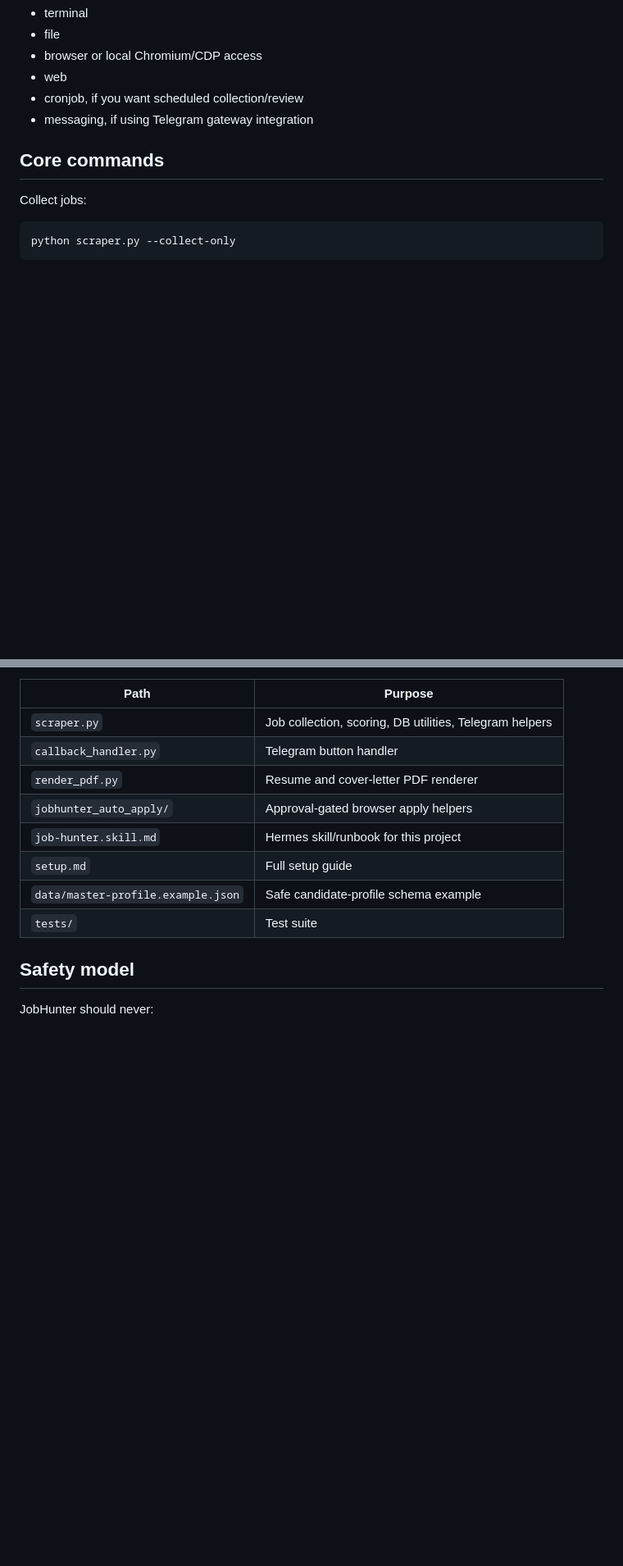
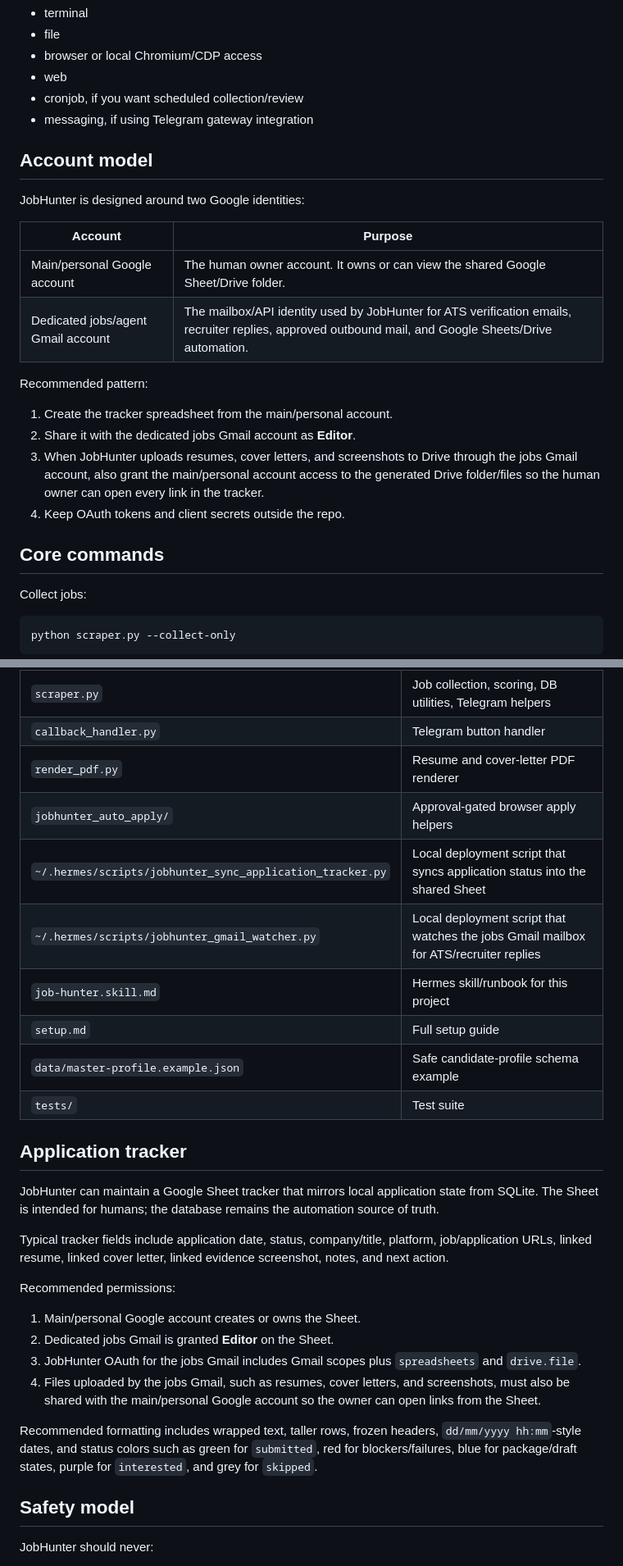
Before and after one commit to alabenkhlifa/JobHunter, a Markdown page: README.md, 2 parts joined by grey strips. Shown at 82% size. GitHub-like rendering; blank space fills up the shorter version.

Commit message:
docs: document dual-account tracker setup

```diff
--- a/README.md
+++ b/README.md
@@ -58,6 +60,22 @@ Recommended Hermes toolsets for full operation:
 - web
 - cronjob, if you want scheduled collection/review
 - messaging, if using Telegram gateway integration
+
+## Account model
+
+JobHunter is designed around two Google identities:
+
+| Account | Purpose |
+|---|---|
+| Main/personal Google account | The human owner account. It owns or can view the shared Google Sheet/Drive folder. |
+| Dedicated jobs/agent Gmail account | The mailbox/API identity used by JobHunter for ATS verification emails, recruiter replies, approved outbound mail, and Google Sheets/Drive automation. |
+
+Recommended pattern:
+
+1. Create the tracker spreadsheet from the main/personal account.
+2. Share it with the dedicated jobs Gmail account as **Editor**.
+3. When JobHunter uploads resumes, cover letters, and screenshots to Drive through the jobs Gmail account, also grant the main/personal account access to the generated Drive folder/files so the human owner can open every link in the tracker.
+4. Keep OAuth tokens and client secrets outside the repo.
 
 ## Core commands
 
@@ -112,10 +130,27 @@ python -m jobhunter_auto_apply.cli submit \
 | `callback_handler.py` | Telegram button handler |
 | `render_pdf.py` | Resume and cover-letter PDF renderer |
 | `jobhunter_auto_apply/` | Approval-gated browser apply helpers |
+| `~/.hermes/scripts/jobhunter_sync_application_tracker.py` | Local deployment script that syncs application status into the shared Sheet |
+| `~/.hermes/scripts/jobhunter_gmail_watcher.py` | Local deployment script that watches the jobs Gmail mailbox for ATS/recruiter replies |
 | `job-hunter.skill.md` | Hermes skill/runbook for this project |
 | `setup.md` | Full setup guide |
 | `data/master-profile.example.json` | Safe candidate-profile schema example |
 | `tests/` | Test suite |
+
+## Application tracker
+
+JobHunter can maintain a Google Sheet tracker that mirrors local application state from SQLite. The Sheet is intended for humans; the database remains the automation source of truth.
+
+Typical tracker fields include application date, status, company/title, platform, job/application URLs, linked resume, linked cover letter, linked evidence screenshot, notes, and next action.
+
+Recommended permissions:
+
+1. Main/personal Google account creates or owns the Sheet.
+2. Dedicated jobs Gmail is granted **Editor** on the Sheet.
+3. JobHunter OAuth for the jobs Gmail includes Gmail scopes plus `spreadsheets` and `drive.file`.
+4. Files uploaded by the jobs Gmail, such as resumes, cover letters, and screenshots, must also be shared with the main/personal Google account so the owner can open links from the Sheet.
+
+Recommended formatting includes wrapped text, taller rows, frozen headers, `dd/mm/yyyy hh:mm`-style dates, and status colors such as green for `submitted`, red for blockers/failures, blue for package/draft states, purple for `interested`, and grey for `skipped`.
 
 ## Safety model
 
```
Also changed, not shown: other parts of README.md (+2 -0 lines), setup.md (+79 -5 lines).
